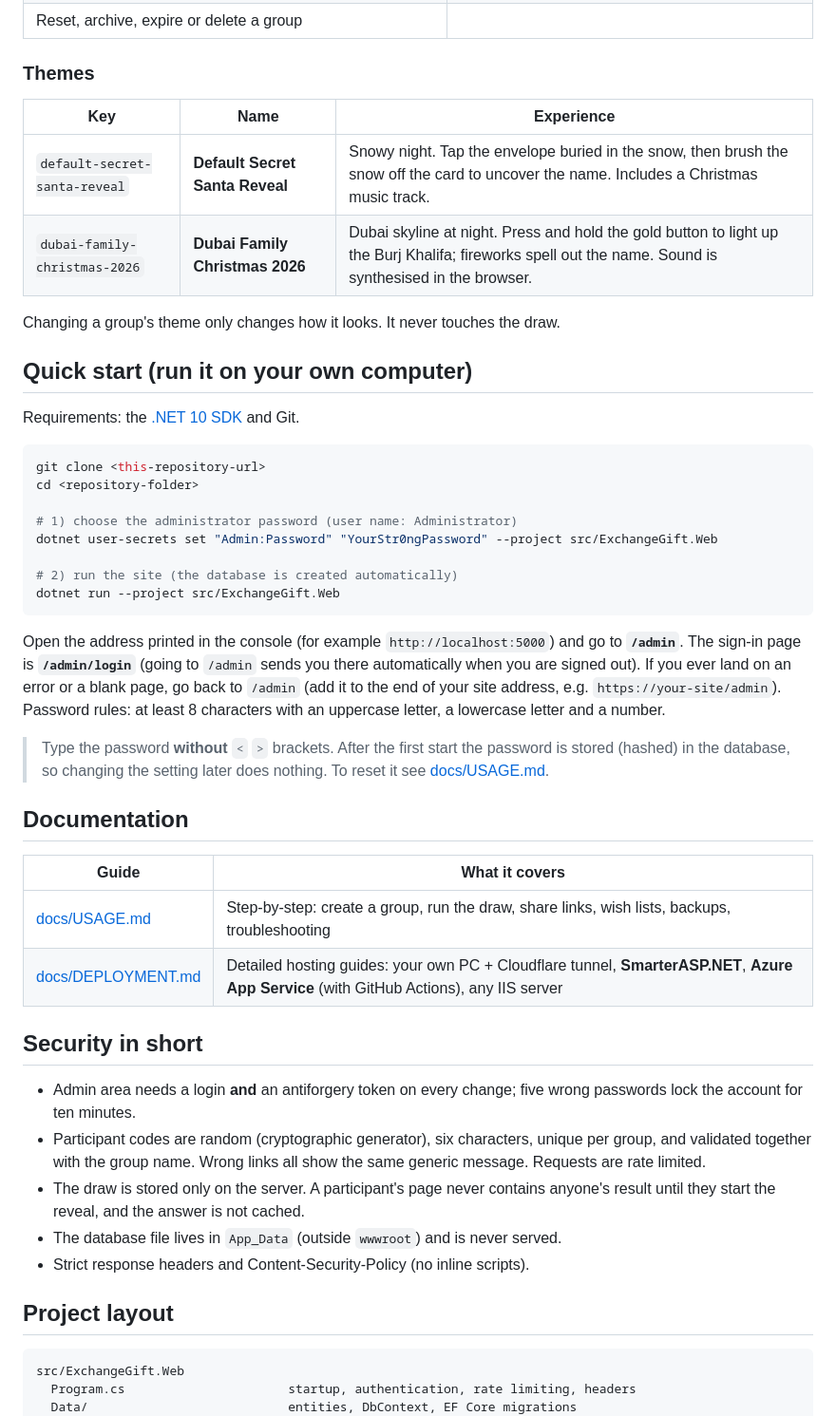
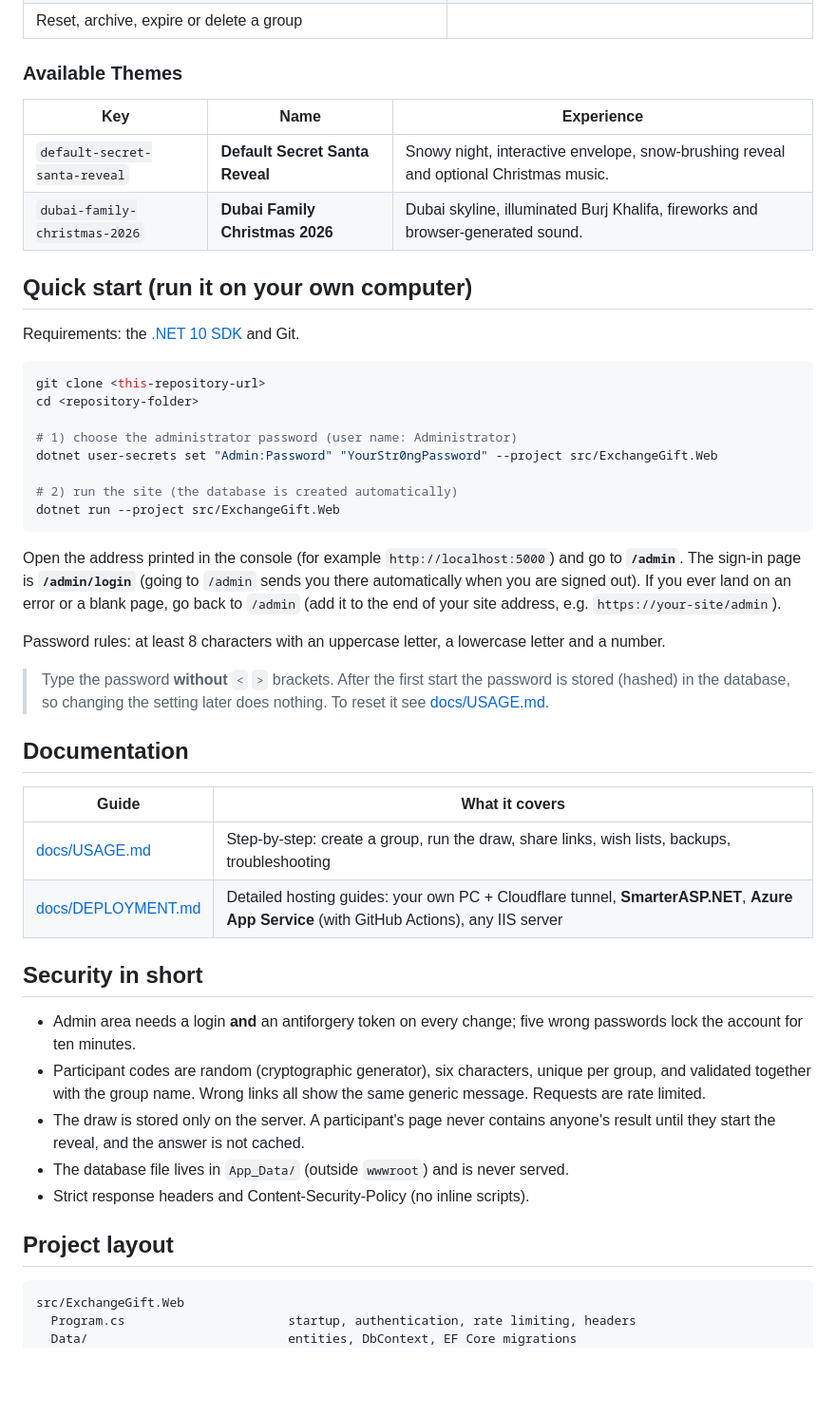
Before and after one commit to Jawe-Programmer/ExchangeGift, a Markdown page: README.md, the part around one of its changes. Shown at 95% size. Rendered like a GitHub page; blank space fills up the shorter version.

````diff
--- a/README.md
+++ b/README.md
@@ -21,14 +37,12 @@ discovers who they are buying for through an animated, mobile-friendly Christmas
 | See who has revealed (and when); recipients hidden behind an eye button | Music and sound are optional and never required |
 | Reset, archive, expire or delete a group | |
 
-### Themes
+### Available Themes
 
 | Key | Name | Experience |
 | --- | --- | --- |
-| `default-secret-santa-reveal` | **Default Secret Santa Reveal** | Snowy night. Tap the envelope buried in the snow, then brush the snow off the card to uncover the name. Includes a Christmas music track. |
-| `dubai-family-christmas-2026` | **Dubai Family Christmas 2026** | Dubai skyline at night. Press and hold the gold button to light up the Burj Khalifa; fireworks spell out the name. Sound is synthesised in the browser. |
-
-Changing a group's theme only changes how it looks. It never touches the draw.
+| `default-secret-santa-reveal` | **Default Secret Santa Reveal** | Snowy night, interactive envelope, snow-brushing reveal and optional Christmas music. |
+| `dubai-family-christmas-2026` | **Dubai Family Christmas 2026** | Dubai skyline, illuminated Burj Khalifa, fireworks and browser-generated sound. |
 
 ## Quick start (run it on your own computer)
 
@@ -45,13 +59,11 @@ dotnet user-secrets set "Admin:Password" "YourStr0ngPassword" --project src/Exch
 dotnet run --project src/ExchangeGift.Web
 ```
 
-Open the address printed in the console (for example `http://localhost:5000`) and go to **`/admin`**.
-The sign-in page is **`/admin/login`** (going to `/admin` sends you there automatically when you are signed out).
-If you ever land on an error or a blank page, go back to `/admin` (add it to the end of your site address, e.g. `https://your-site/admin`).
+Open the address printed in the console (for example `http://localhost:5000`) and go to **`/admin`**. The sign-in page is **`/admin/login`** (going to `/admin` sends you there automatically when you are signed out). If you ever land on an error or a blank page, go back to `/admin` (add it to the end of your site address, e.g. `https://your-site/admin`).
+
 Password rules: at least 8 characters with an uppercase letter, a lowercase letter and a number.
 
-> Type the password **without** `<` `>` brackets. After the first start the password is stored (hashed) in the database,
-> so changing the setting later does nothing. To reset it see [docs/USAGE.md](docs/USAGE.md#forgot-the-admin-password).
+> Type the password **without** `<` `>` brackets. After the first start the password is stored (hashed) in the database, so changing the setting later does nothing. To reset it see [docs/USAGE.md](docs/USAGE.md#forgot-the-admin-password).
 
 ## Documentation
 
@@ -62,15 +74,15 @@ Password rules: at least 8 characters with an uppercase letter, a lowercase lett
 
 ## Security in short
 
-* Admin area needs a login **and** an antiforgery token on every change; five wrong passwords lock the account for ten minutes.
-* Participant codes are random (cryptographic generator), six characters, unique per group, and validated together with the group name. Wrong links all show the same generic message. Requests are rate limited.
-* The draw is stored only on the server. A participant's page never contains anyone's result until they start the reveal, and the answer is not cached.
-* The database file lives in `App_Data` (outside `wwwroot`) and is never served.
-* Strict response headers and Content-Security-Policy (no inline scripts).
+- Admin area needs a login **and** an antiforgery token on every change; five wrong passwords lock the account for ten minutes.
+- Participant codes are random (cryptographic generator), six characters, unique per group, and validated together with the group name. Wrong links all show the same generic message. Requests are rate limited.
+- The draw is stored only on the server. A participant's page never contains anyone's result until they start the reveal, and the answer is not cached.
+- The database file lives in `App_Data/` (outside `wwwroot`) and is never served.
+- Strict response headers and Content-Security-Policy (no inline scripts).
 
 ## Project layout
 
-```
+```text
 src/ExchangeGift.Web
   Program.cs                      startup, authentication, rate limiting, headers
   Data/                           entities, DbContext, EF Core migrations
````
Also changed, not shown: other parts of README.md (+24 -7 lines).
